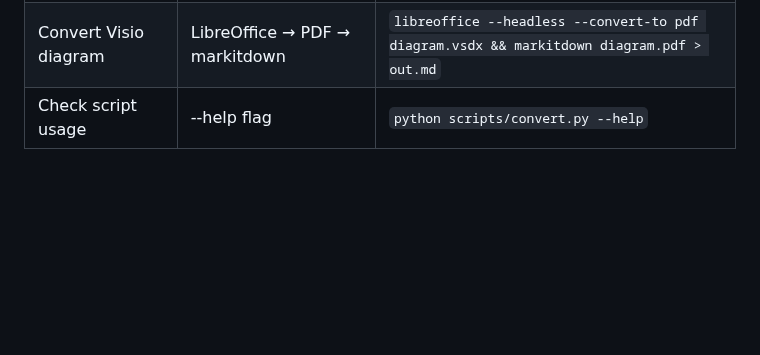
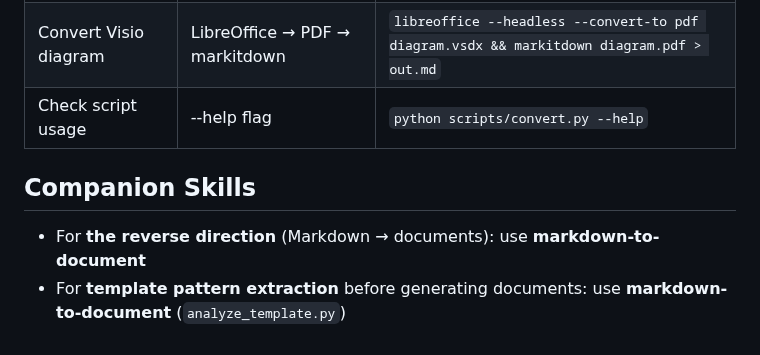
Before and after one commit to AllanSantos-DV/skill-kit, a Markdown page: skills/doc-to-markdown/SKILL.md, the part around the change. Rendered like a GitHub page; blank space fills up the shorter version.

```diff
--- a/skills/doc-to-markdown/SKILL.md
+++ b/skills/doc-to-markdown/SKILL.md
@@ -423,3 +423,8 @@ For troubleshooting common issues, see [troubleshooting.md](./references/trouble
 | Convert legacy .doc/.ppt | LibreOffice → markitdown | `libreoffice --headless --convert-to docx file.doc && markitdown file.docx > out.md` |
 | Convert Visio diagram | LibreOffice → PDF → markitdown | `libreoffice --headless --convert-to pdf diagram.vsdx && markitdown diagram.pdf > out.md` |
 | Check script usage | --help flag | `python scripts/convert.py --help` |
+
+## Companion Skills
+
+- For **the reverse direction** (Markdown → documents): use **markdown-to-document**
+- For **template pattern extraction** before generating documents: use **markdown-to-document** (`analyze_template.py`)
```
Also changed, not shown: skills/agent-creator/SKILL.md (+5 -0 lines), skills/markdown-to-document/SKILL.md (+5 -0 lines).
